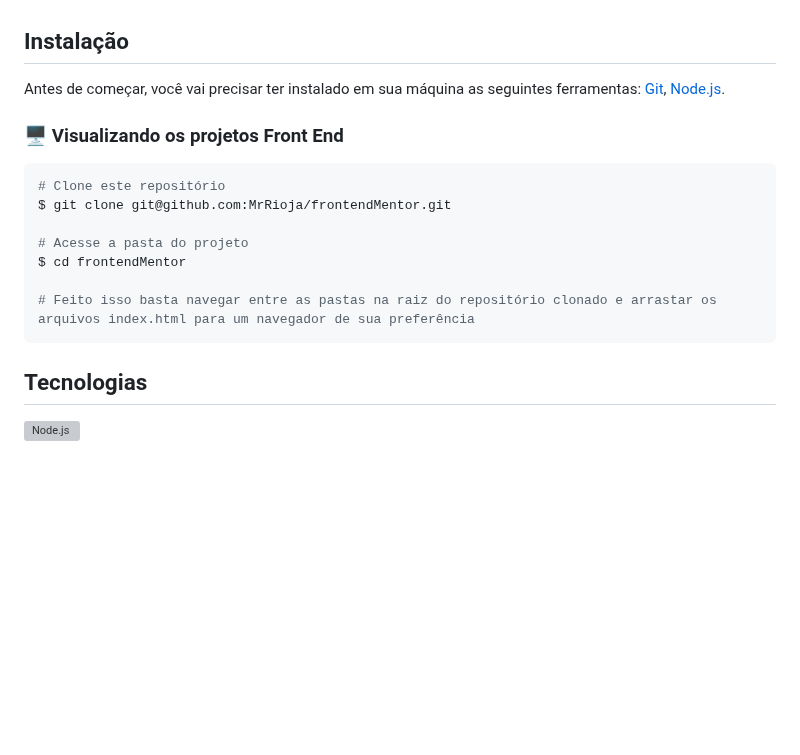
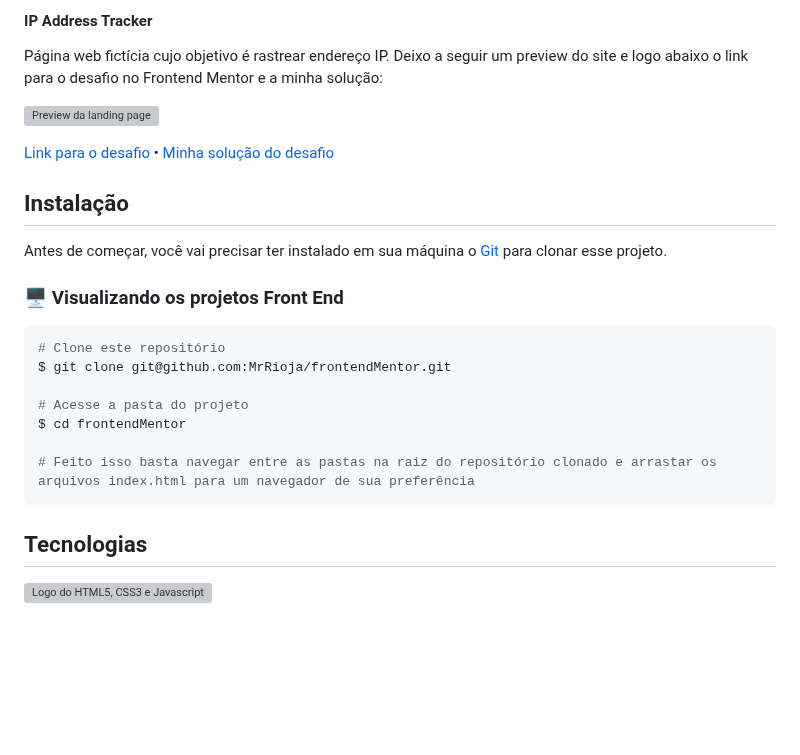
Before and after one commit to MrRioja/frontendMentor, a Markdown page: README.md, the part around one of its changes. Rendered like a GitHub page; blank space fills up the shorter version; grey boxes are pictures that could not be loaded.

```diff
--- a/README.md
+++ b/README.md
@@ -36,8 +119,16 @@ Frontend Mentor projects
+#### IP Address Tracker
+
+<!-- Nivel 3 - Intermediate -->
+
+Página web fictícia cujo objetivo é rastrear endereço IP. Deixo a seguir um preview do site e logo abaixo o link para o desafio no Frontend Mentor e a minha solução:
+
+![Preview da landing page](./ip-address-tracker-master/design/desktop-preview.jpg)
+
+[Link para o desafio](https://www.frontendmentor.io/challenges/ip-address-tracker-I8-0yYAH0) • [Minha solução do desafio](./ip-address-tracker-master/)
 
 ## Instalação
 
-Antes de começar, você vai precisar ter instalado em sua máquina as seguintes ferramentas:
-[Git](https://git-scm.com), [Node.js](https://nodejs.org/en/).
+Antes de começar, você vai precisar ter instalado em sua máquina o [Git](https://git-scm.com) para clonar esse projeto.
 
 ### 🖥️ Visualizando os projetos Front End
 
@@ -53,7 +144,7 @@ $ cd frontendMentor
 
 ## Tecnologias
 
-<img align="left" src="https://www.freepnglogos.com/uploads/html5-logo-png/html5-logo-devextreme-multi-purpose-controls-html-javascript-3.png" alt="Node.js" height="100" />
+<img align="left" src="https://www.freepnglogos.com/uploads/html5-logo-png/html5-logo-devextreme-multi-purpose-controls-html-javascript-3.png" alt="Logo do HTML5, CSS3 e Javascript" height="100" />
 
 <br><br><br><br><br><br>
 
```
Also changed, not shown: other parts of README.md (+86 -3 lines).
